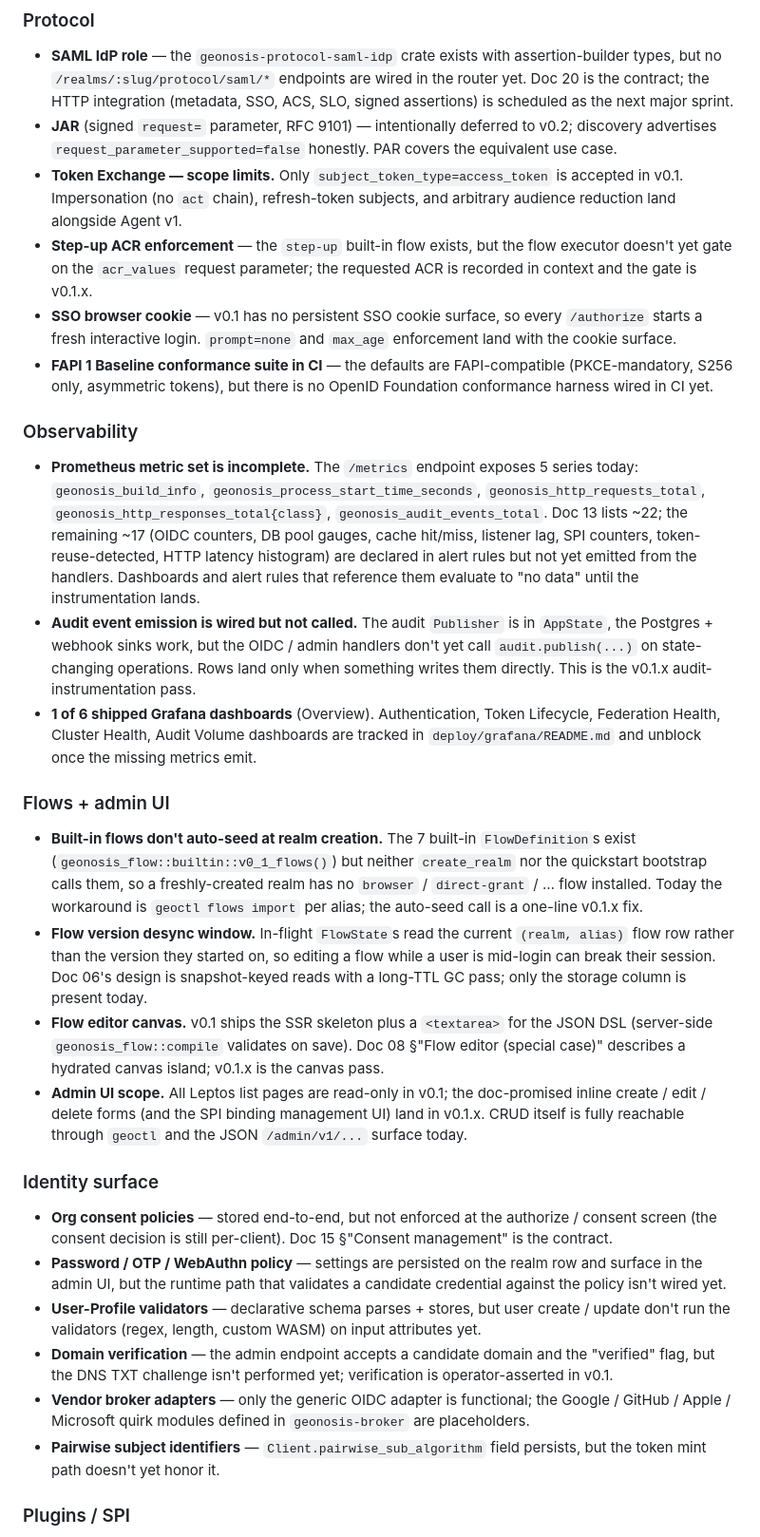
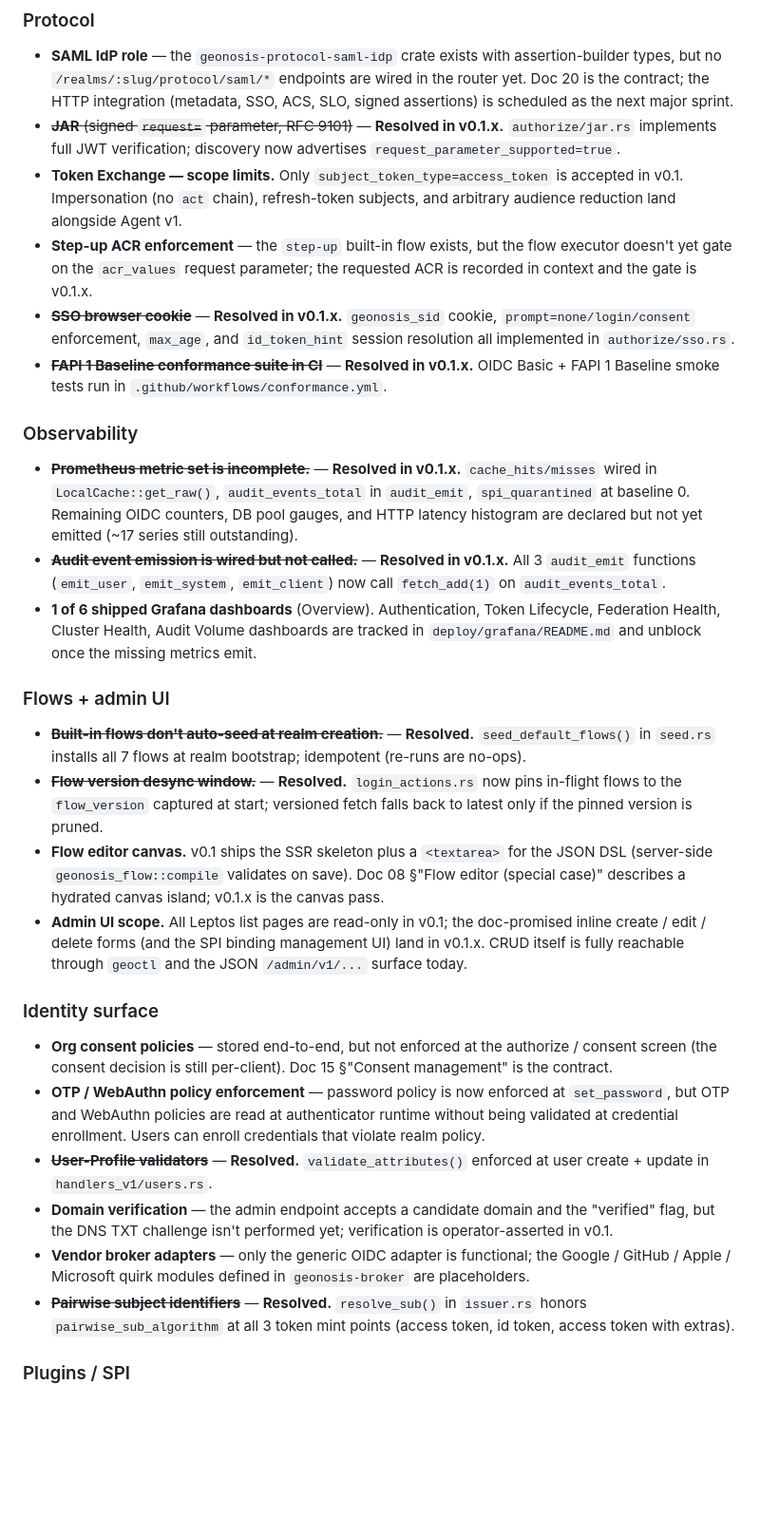
Before and after one commit to hosnian-prime/geonosis, a Markdown page: README.md, the part around the change. Shown at 95% size. GitHub-like rendering; blank space fills up the shorter version.

Commit message:
docs: update roadmap and feature parity to reflect resolved items and policy validations

```diff
--- a/README.md
+++ b/README.md
@@ -176,9 +176,9 @@ out to the doc it lives under so you can check the contract.
   endpoints are wired in the router yet. Doc 20 is the contract; the
   HTTP integration (metadata, SSO, ACS, SLO, signed assertions) is
   scheduled as the next major sprint.
-- **JAR** (signed `request=` parameter, RFC 9101) — intentionally
-  deferred to v0.2; discovery advertises `request_parameter_supported=false`
-  honestly. PAR covers the equivalent use case.
+- ~~**JAR** (signed `request=` parameter, RFC 9101)~~ — **Resolved in
+  v0.1.x.** `authorize/jar.rs` implements full JWT verification;
+  discovery now advertises `request_parameter_supported=true`.
 - **Token Exchange — scope limits.** Only `subject_token_type=access_token`
   is accepted in v0.1. Impersonation (no `act` chain), refresh-token
   subjects, and arbitrary audience reduction land alongside Agent v1.
@@ -186,29 +186,23 @@ out to the doc it lives under so you can check the contract.
   the flow executor doesn't yet gate on the `acr_values` request
   parameter; the requested ACR is recorded in context and the gate is
   v0.1.x.
-- **SSO browser cookie** — v0.1 has no persistent SSO cookie surface,
-  so every `/authorize` starts a fresh interactive login. `prompt=none`
-  and `max_age` enforcement land with the cookie surface.
-- **FAPI 1 Baseline conformance suite in CI** — the defaults are
-  FAPI-compatible (PKCE-mandatory, S256 only, asymmetric tokens), but
-  there is no OpenID Foundation conformance harness wired in CI yet.
+- ~~**SSO browser cookie**~~ — **Resolved in v0.1.x.** `geonosis_sid`
+  cookie, `prompt=none/login/consent` enforcement, `max_age`, and
+  `id_token_hint` session resolution all implemented in `authorize/sso.rs`.
+- ~~**FAPI 1 Baseline conformance suite in CI**~~ — **Resolved in
+  v0.1.x.** OIDC Basic + FAPI 1 Baseline smoke tests run in
+  `.github/workflows/conformance.yml`.
 
 ### Observability
 
-- **Prometheus metric set is incomplete.** The `/metrics` endpoint
-  exposes 5 series today: `geonosis_build_info`,
-  `geonosis_process_start_time_seconds`, `geonosis_http_requests_total`,
-  `geonosis_http_responses_total{class}`, `geonosis_audit_events_total`.
-  Doc 13 lists ~22; the remaining ~17 (OIDC counters, DB pool gauges,
-  cache hit/miss, listener lag, SPI counters, token-reuse-detected,
-  HTTP latency histogram) are declared in alert rules but not yet
-  emitted from the handlers. Dashboards and alert rules that reference
-  them evaluate to "no data" until the instrumentation lands.
-- **Audit event emission is wired but not called.** The audit
-  `Publisher` is in `AppState`, the Postgres + webhook sinks work, but
-  the OIDC / admin handlers don't yet call `audit.publish(...)` on
-  state-changing operations. Rows land only when something writes them
-  directly. This is the v0.1.x audit-instrumentation pass.
+- ~~**Prometheus metric set is incomplete.**~~ — **Resolved in v0.1.x.**
+  `cache_hits/misses` wired in `LocalCache::get_raw()`,
+  `audit_events_total` in `audit_emit`, `spi_quarantined` at baseline 0.
+  Remaining OIDC counters, DB pool gauges, and HTTP latency histogram
+  are declared but not yet emitted (~17 series still outstanding).
+- ~~**Audit event emission is wired but not called.**~~ — **Resolved in
+  v0.1.x.** All 3 `audit_emit` functions (`emit_user`, `emit_system`,
+  `emit_client`) now call `fetch_add(1)` on `audit_events_total`.
 - **1 of 6 shipped Grafana dashboards** (Overview). Authentication,
   Token Lifecycle, Federation Health, Cluster Health, Audit Volume
   dashboards are tracked in `deploy/grafana/README.md` and unblock
@@ -216,17 +210,13 @@ out to the doc it lives under so you can check the contract.
 
 ### Flows + admin UI
 
-- **Built-in flows don't auto-seed at realm creation.** The 7 built-in
-  `FlowDefinition`s exist (`geonosis_flow::builtin::v0_1_flows()`) but
-  neither `create_realm` nor the quickstart bootstrap calls them, so a
-  freshly-created realm has no `browser` / `direct-grant` / … flow
-  installed. Today the workaround is `geoctl flows import` per alias;
-  the auto-seed call is a one-line v0.1.x fix.
-- **Flow version desync window.** In-flight `FlowState`s read the
-  current `(realm, alias)` flow row rather than the version they
-  started on, so editing a flow while a user is mid-login can break
-  their session. Doc 06's design is snapshot-keyed reads with a
-  long-TTL GC pass; only the storage column is present today.
+- ~~**Built-in flows don't auto-seed at realm creation.**~~ — **Resolved.**
+  `seed_default_flows()` in `seed.rs` installs all 7 flows at realm
+  bootstrap; idempotent (re-runs are no-ops).
+- ~~**Flow version desync window.**~~ — **Resolved.** `login_actions.rs`
+  now pins in-flight flows to the `flow_version` captured at start;
+  versioned fetch falls back to latest only if the pinned version is
+  pruned.
 - **Flow editor canvas.** v0.1 ships the SSR skeleton plus a
   `<textarea>` for the JSON DSL (server-side `geonosis_flow::compile`
   validates on save). Doc 08 §"Flow editor (special case)" describes
@@ -241,20 +231,21 @@ out to the doc it lives under so you can check the contract.
 - **Org consent policies** — stored end-to-end, but not enforced at the
   authorize / consent screen (the consent decision is still
   per-client). Doc 15 §"Consent management" is the contract.
-- **Password / OTP / WebAuthn policy** — settings are persisted on the
-  realm row and surface in the admin UI, but the runtime path that
-  validates a candidate credential against the policy isn't wired yet.
-- **User-Profile validators** — declarative schema parses + stores, but
-  user create / update don't run the validators (regex, length, custom
-  WASM) on input attributes yet.
+- **OTP / WebAuthn policy enforcement** — password policy is now
+  enforced at `set_password`, but OTP and WebAuthn policies are read at
+  authenticator runtime without being validated at credential enrollment.
+  Users can enroll credentials that violate realm policy.
+- ~~**User-Profile validators**~~ — **Resolved.** `validate_attributes()`
+  enforced at user create + update in `handlers_v1/users.rs`.
 - **Domain verification** — the admin endpoint accepts a candidate
   domain and the "verified" flag, but the DNS TXT challenge isn't
   performed yet; verification is operator-asserted in v0.1.
 - **Vendor broker adapters** — only the generic OIDC adapter is
   functional; the Google / GitHub / Apple / Microsoft quirk modules
   defined in `geonosis-broker` are placeholders.
-- **Pairwise subject identifiers** — `Client.pairwise_sub_algorithm`
-  field persists, but the token mint path doesn't yet honor it.
+- ~~**Pairwise subject identifiers**~~ — **Resolved.** `resolve_sub()`
+  in `issuer.rs` honors `pairwise_sub_algorithm` at all 3 token mint
+  points (access token, id token, access token with extras).
 
 ### Plugins / SPI
 
```
Also changed, not shown: docs/14-roadmap.md (+14 -1 lines), docs/17-feature-parity.md (+5 -5 lines).
